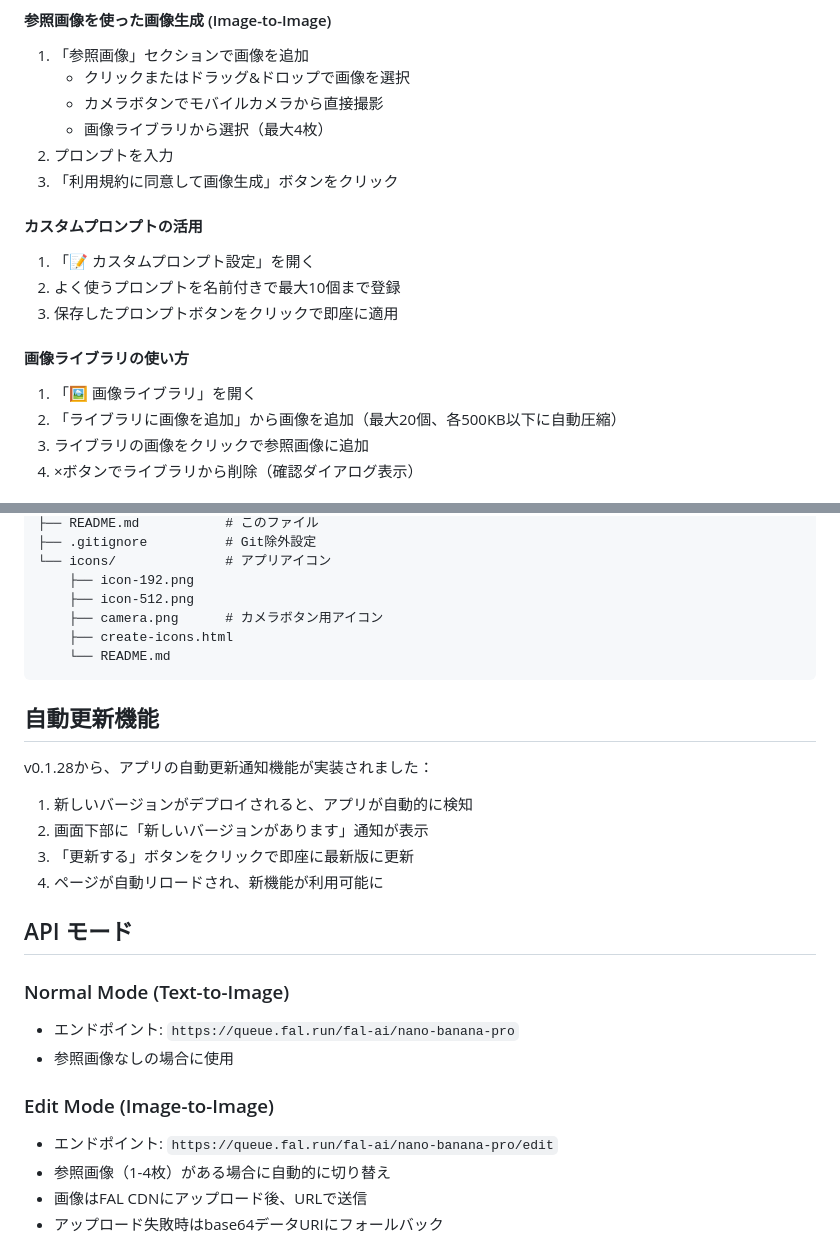
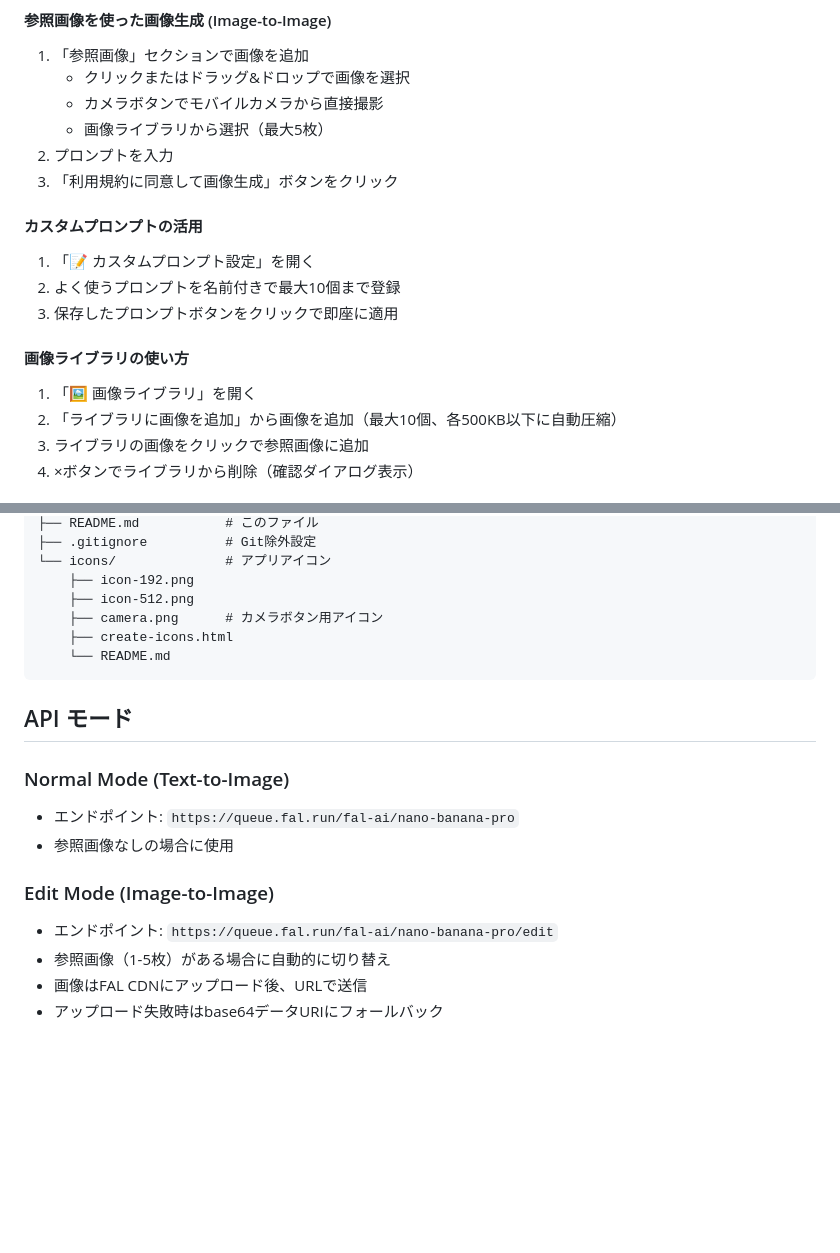
Before and after one commit to Kamiya-AI/Scriptoon-mini, a Markdown page: README.md, 2 parts joined by grey strips. Drawn GitHub-style; blank space fills up the shorter version.

````diff
--- a/README.md
+++ b/README.md
@@ -54,7 +53,7 @@ python3 -m http.server 8000
 1. 「参照画像」セクションで画像を追加
    - クリックまたはドラッグ&ドロップで画像を選択
    - カメラボタンでモバイルカメラから直接撮影
-   - 画像ライブラリから選択（最大4枚）
+   - 画像ライブラリから選択（最大5枚）
 2. プロンプトを入力
 3. 「利用規約に同意して画像生成」ボタンをクリック
 
@@ -67,7 +66,7 @@ python3 -m http.server 8000
 #### 画像ライブラリの使い方
 
 1. 「🖼️ 画像ライブラリ」を開く
-2. 「ライブラリに画像を追加」から画像を追加（最大20個、各500KB以下に自動圧縮）
+2. 「ライブラリに画像を追加」から画像を追加（最大10個、各500KB以下に自動圧縮）
 3. ライブラリの画像をクリックで参照画像に追加
 4. ×ボタンでライブラリから削除（確認ダイアログ表示）
 
@@ -114,15 +113,6 @@ python3 -m http.server 8000
     └── README.md
 ```
 
-## 自動更新機能
-
-v0.1.28から、アプリの自動更新通知機能が実装されました：
-
-1. 新しいバージョンがデプロイされると、アプリが自動的に検知
-2. 画面下部に「新しいバージョンがあります」通知が表示
-3. 「更新する」ボタンをクリックで即座に最新版に更新
-4. ページが自動リロードされ、新機能が利用可能に
-
 ## API モード
 
 ### Normal Mode (Text-to-Image)
@@ -131,7 +121,7 @@ v0.1.28から、アプリの自動更新通知機能が実装されました：
 
 ### Edit Mode (Image-to-Image)
 - エンドポイント: `https://queue.fal.run/fal-ai/nano-banana-pro/edit`
-- 参照画像（1-4枚）がある場合に自動的に切り替え
+- 参照画像（1-5枚）がある場合に自動的に切り替え
 - 画像はFAL CDNにアップロード後、URLで送信
 - アップロード失敗時はbase64データURIにフォールバック
 
````
Also changed, not shown: other parts of README.md (+0 -54 lines).
